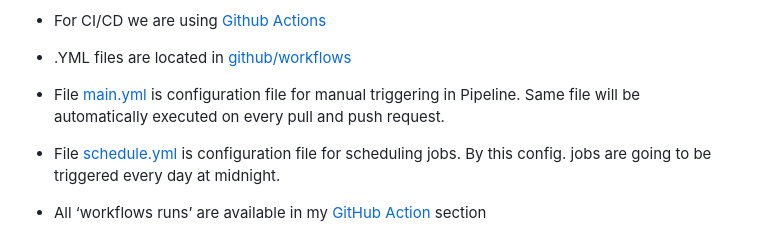
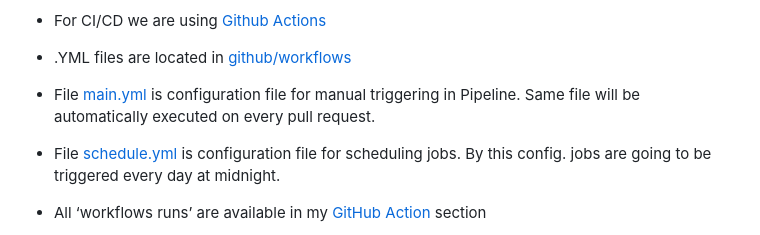
Before and after one commit to MareDz/mystoredemo, a Markdown page: README.md, the part around one of its changes. GitHub-like rendering.

```diff
--- a/README.md
+++ b/README.md
@@ -42,6 +42,6 @@
 
 - For CI/CD we are using [Github Actions](https://docs.github.com/en/actions)
 - .YML files are located in [github/workflows](https://github.com/MareDz/mystoredemo/tree/main/.github/workflows)
-- File [main.yml](https://github.com/MareDz/mystoredemo/blob/main/.github/workflows/main.yml) is configuration file for manual triggering in Pipeline. Same file will be automatically executed on every pull and push request.
+- File [main.yml](https://github.com/MareDz/mystoredemo/blob/main/.github/workflows/main.yml) is configuration file for manual triggering in Pipeline. Same file will be automatically executed on every pull  request.
 - File [schedule.yml](https://github.com/MareDz/mystoredemo/blob/main/.github/workflows/schedule.yml) is configuration file for scheduling jobs. By this config. jobs are going to be triggered every day at midnight.
 - All ‘workflows runs’ are available in my [GitHub Action](https://github.com/MareDz/mystoredemo/actions) section
```
Also changed, not shown: other parts of README.md (+6 -0 lines).
